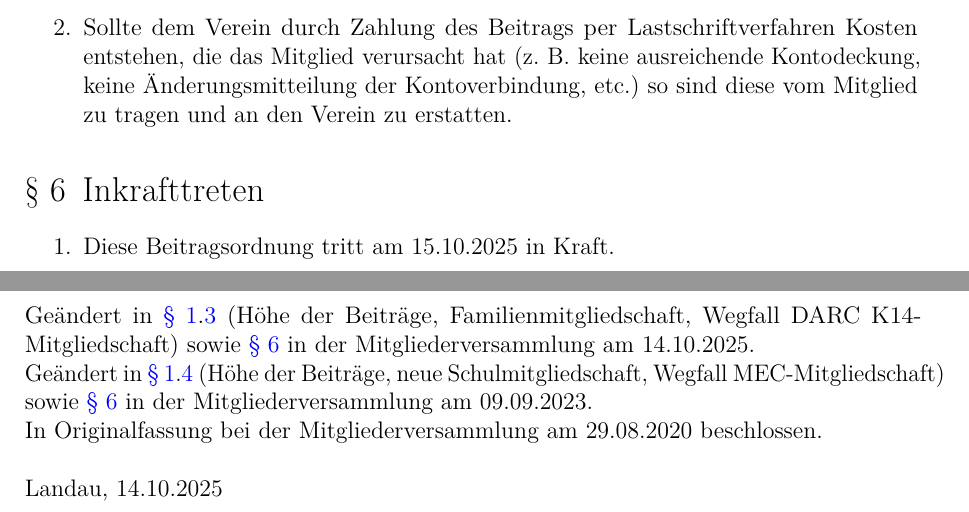
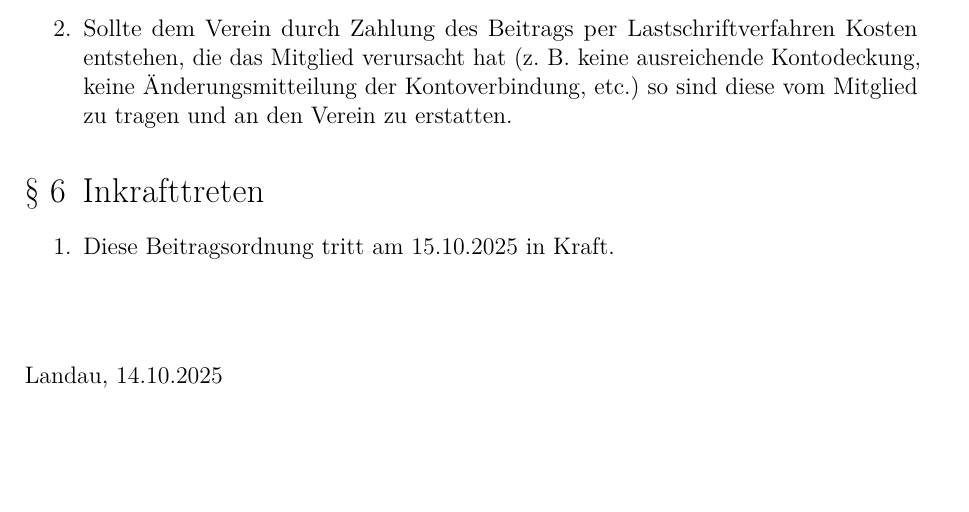
Before and after one commit to ZTL-Space/Beitragsordnung, a LaTeX document (Beitragsordnung_ZTL.tex): two parts of pages 2 and 3 of 3 before the commit and part of page 2 of 2 after it, the two joined at a grey line, cut so that both start at the same text, the shorter picture padded with empty space. Compiled offline with pdfLaTeX.

Commit message:
Reduzierter Beitrag für DARC-K14 Mitglieder entfernt, Familienmitgliedschaft auf 21-jährige ausgedehnt. Changelog entfernt.

```diff
--- a/Beitragsordnung_ZTL.tex
+++ b/Beitragsordnung_ZTL.tex
@@ -81,12 +81,7 @@ Die Entscheidung über die Gewährung des Familientarifs trifft der Vorstand.
 	\item Diese Beitragsordnung tritt am 15.10.2025 in Kraft.
 \end{enumerate}
 
-
-\vspace{2.5cm}
-
-\noindent Geändert in \ref{beitraege}.\ref{beitraege-familienmitgliedschaft} (Höhe der Beiträge, Familienmitgliedschaft, Wegfall DARC K14-Mitgliedschaft) sowie \ref{inkrafttreten} in der Mitgliederversammlung am 14.10.2025.\\
-\noindent Geändert in \ref{beitraege}.\ref{beitraege-schulmitgliedschaft} (Höhe der Beiträge, neue Schulmitgliedschaft, Wegfall MEC-Mitgliedschaft) sowie \ref{inkrafttreten} in der Mitgliederversammlung am 09.09.2023.\\
-\noindent In Originalfassung bei der Mitgliederversammlung am 29.08.2020 beschlossen.\\
+\vspace{1.5cm}
 
 \noindent Landau, 14.10.2025
 
```
Also changed, not shown: Beitragsordnung_ZTL.pdf.
